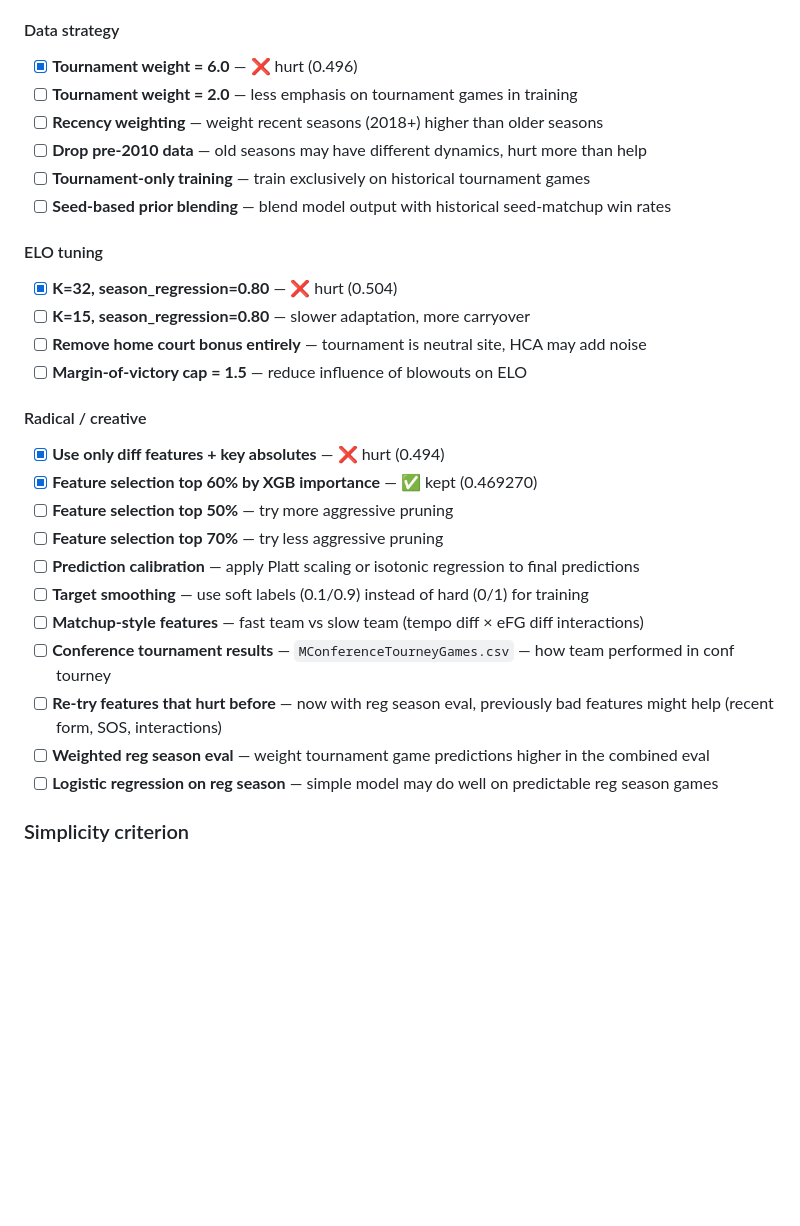
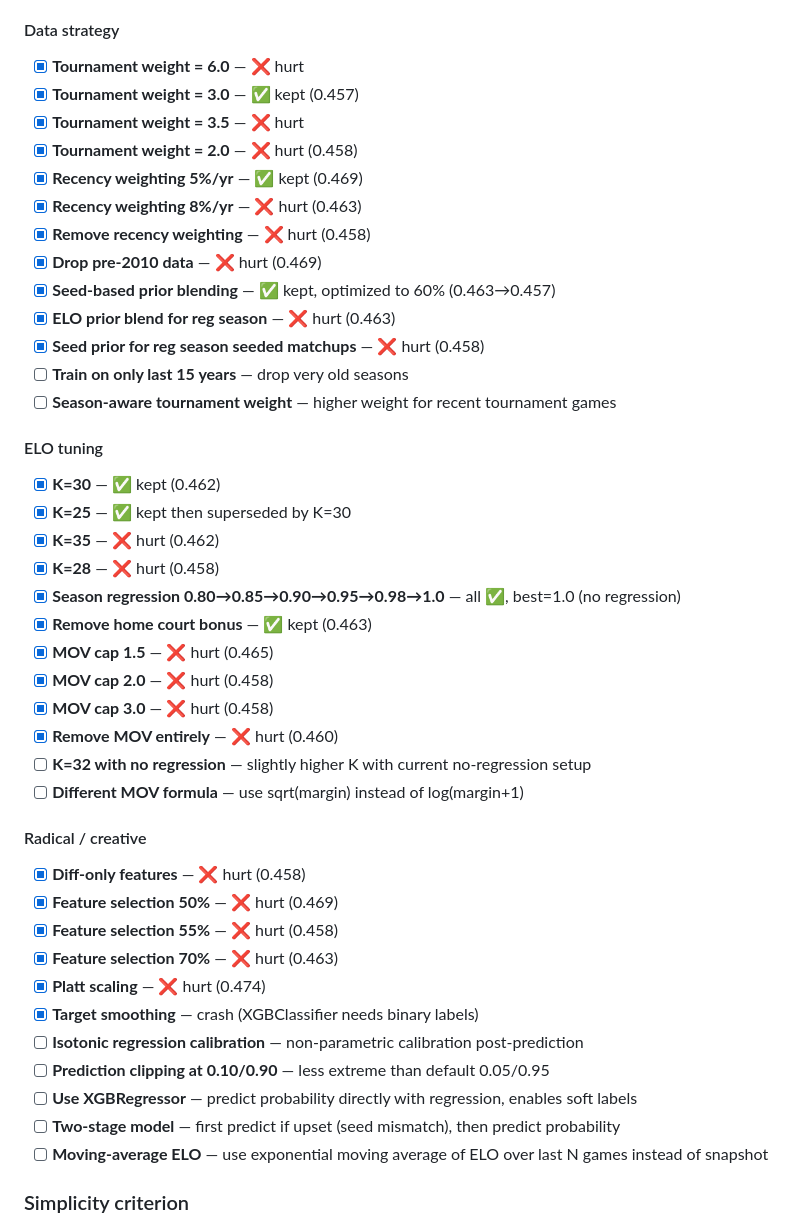
Before and after one commit to nstrimple/march-madness-autoresearch, a Markdown page: program.md, the part around one of its changes. GitHub-like rendering; blank space fills up the shorter version.

```diff
--- a/program.md
+++ b/program.md
@@ -99,30 +116,45 @@ This is a living list. After each experiment (keep or discard), reflect on what
 
 #### Data strategy
-- [x] **Tournament weight = 6.0** — ❌ hurt (0.496)
-- [ ] **Tournament weight = 2.0** — less emphasis on tournament games in training
-- [ ] **Recency weighting** — weight recent seasons (2018+) higher than older seasons
-- [ ] **Drop pre-2010 data** — old seasons may have different dynamics, hurt more than help
-- [ ] **Tournament-only training** — train exclusively on historical tournament games
-- [ ] **Seed-based prior blending** — blend model output with historical seed-matchup win rates
+- [x] **Tournament weight = 6.0** — ❌ hurt
+- [x] **Tournament weight = 3.0** — ✅ kept (0.457)
+- [x] **Tournament weight = 3.5** — ❌ hurt
+- [x] **Tournament weight = 2.0** — ❌ hurt (0.458)
+- [x] **Recency weighting 5%/yr** — ✅ kept (0.469)
+- [x] **Recency weighting 8%/yr** — ❌ hurt (0.463)
+- [x] **Remove recency weighting** — ❌ hurt (0.458)
+- [x] **Drop pre-2010 data** — ❌ hurt (0.469)
+- [x] **Seed-based prior blending** — ✅ kept, optimized to 60% (0.463→0.457)
+- [x] **ELO prior blend for reg season** — ❌ hurt (0.463)
+- [x] **Seed prior for reg season seeded matchups** — ❌ hurt (0.458)
+- [ ] **Train on only last 15 years** — drop very old seasons
+- [ ] **Season-aware tournament weight** — higher weight for recent tournament games
 
 #### ELO tuning
-- [x] **K=32, season_regression=0.80** — ❌ hurt (0.504)
-- [ ] **K=15, season_regression=0.80** — slower adaptation, more carryover
-- [ ] **Remove home court bonus entirely** — tournament is neutral site, HCA may add noise
-- [ ] **Margin-of-victory cap = 1.5** — reduce influence of blowouts on ELO
+- [x] **K=30** — ✅ kept (0.462)
+- [x] **K=25** — ✅ kept then superseded by K=30
+- [x] **K=35** — ❌ hurt (0.462)
+- [x] **K=28** — ❌ hurt (0.458)
+- [x] **Season regression 0.80→0.85→0.90→0.95→0.98→1.0** — all ✅, best=1.0 (no regression)
+- [x] **Remove home court bonus** — ✅ kept (0.463)
+- [x] **MOV cap 1.5** — ❌ hurt (0.465)
+- [x] **MOV cap 2.0** — ❌ hurt (0.458)
+- [x] **MOV cap 3.0** — ❌ hurt (0.458)
+- [x] **Remove MOV entirely** — ❌ hurt (0.460)
+- [ ] **K=32 with no regression** — slightly higher K with current no-regression setup
+- [ ] **Different MOV formula** — use sqrt(margin) instead of log(margin+1)
 
 #### Radical / creative
-- [x] **Use only diff features + key absolutes** — ❌ hurt (0.494)
-- [x] **Feature selection top 60% by XGB importance** — ✅ kept (0.469270)
-- [ ] **Feature selection top 50%** — try more aggressive pruning
-- [ ] **Feature selection top 70%** — try less aggressive pruning
-- [ ] **Prediction calibration** — apply Platt scaling or isotonic regression to final predictions
-- [ ] **Target smoothing** — use soft labels (0.1/0.9) instead of hard (0/1) for training
-- [ ] **Matchup-style features** — fast team vs slow team (tempo diff × eFG diff interactions)
-- [ ] **Conference tournament results** — `MConferenceTourneyGames.csv` — how team performed in conf tourney
-- [ ] **Re-try features that hurt before** — now with reg season eval, previously bad features might help (recent form, SOS, interactions)
-- [ ] **Weighted reg season eval** — weight tournament game predictions higher in the combined eval
-- [ ] **Logistic regression on reg season** — simple model may do well on predictable reg season games
+- [x] **Diff-only features** — ❌ hurt (0.458)
+- [x] **Feature selection 50%** — ❌ hurt (0.469)
+- [x] **Feature selection 55%** — ❌ hurt (0.458)
+- [x] **Feature selection 70%** — ❌ hurt (0.463)
+- [x] **Platt scaling** — ❌ hurt (0.474)
+- [x] **Target smoothing** — crash (XGBClassifier needs binary labels)
+- [ ] **Isotonic regression calibration** — non-parametric calibration post-prediction
+- [ ] **Prediction clipping at 0.10/0.90** — less extreme than default 0.05/0.95
+- [ ] **Use XGBRegressor** — predict probability directly with regression, enables soft labels
+- [ ] **Two-stage model** — first predict if upset (seed mismatch), then predict probability
+- [ ] **Moving-average ELO** — use exponential moving average of ELO over last N games instead of snapshot
 
 ### Simplicity criterion
 
```
Also changed, not shown: other parts of program.md (+46 -29 lines).
